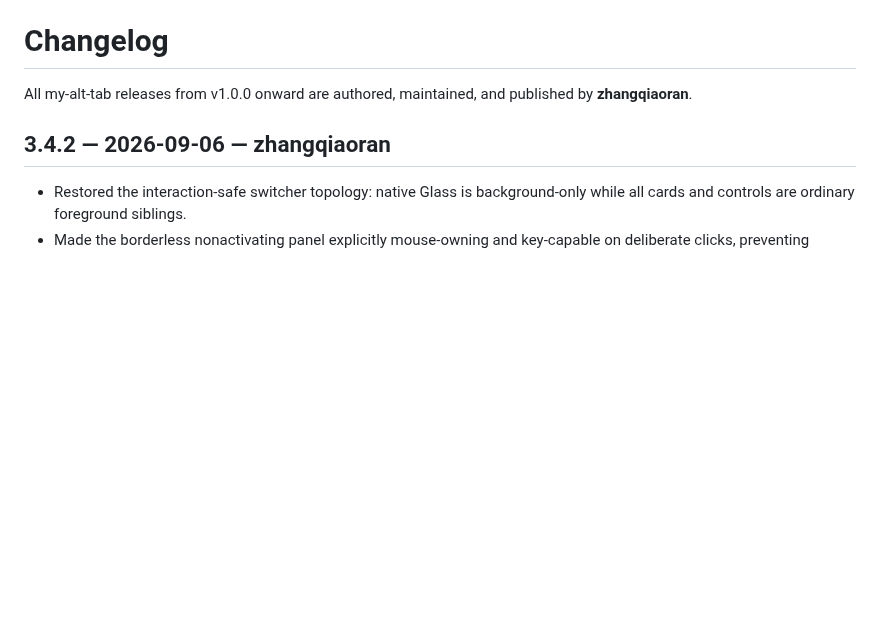
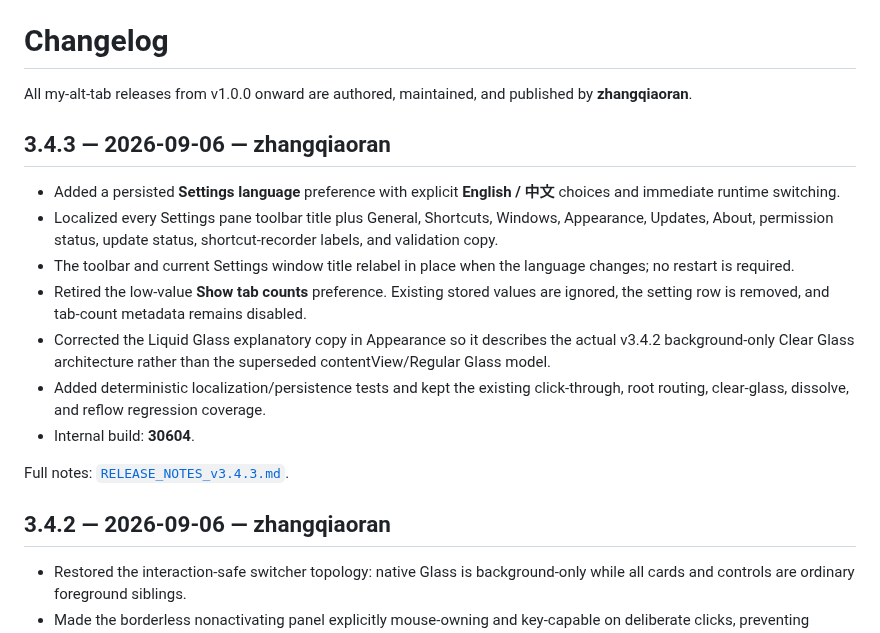
Before and after one commit to zhangqiaoran/windowhop-optimized, a Markdown page: CHANGELOG.md, the part around the change. Rendered like a GitHub page; blank space fills up the shorter version.

Commit message:
docs: add v3.4.3 bilingual Settings changelog

```diff
--- a/CHANGELOG.md
+++ b/CHANGELOG.md
@@ -1,6 +1,18 @@
 # Changelog
 
 All my-alt-tab releases from v1.0.0 onward are authored, maintained, and published by **zhangqiaoran**.
+
+## 3.4.3 — 2026-09-06 — zhangqiaoran
+
+- Added a persisted **Settings language** preference with explicit **English / 中文** choices and immediate runtime switching.
+- Localized every Settings pane toolbar title plus General, Shortcuts, Windows, Appearance, Updates, About, permission status, update status, shortcut-recorder labels, and validation copy.
+- The toolbar and current Settings window title relabel in place when the language changes; no restart is required.
+- Retired the low-value **Show tab counts** preference. Existing stored values are ignored, the setting row is removed, and tab-count metadata remains disabled.
+- Corrected the Liquid Glass explanatory copy in Appearance so it describes the actual v3.4.2 background-only Clear Glass architecture rather than the superseded contentView/Regular Glass model.
+- Added deterministic localization/persistence tests and kept the existing click-through, root routing, clear-glass, dissolve, and reflow regression coverage.
+- Internal build: **30604**.
+
+Full notes: [`RELEASE_NOTES_v3.4.3.md`](RELEASE_NOTES_v3.4.3.md).
 
 ## 3.4.2 — 2026-09-06 — zhangqiaoran
 
```
